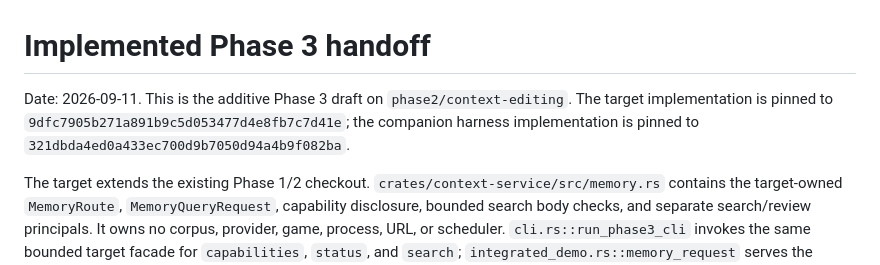
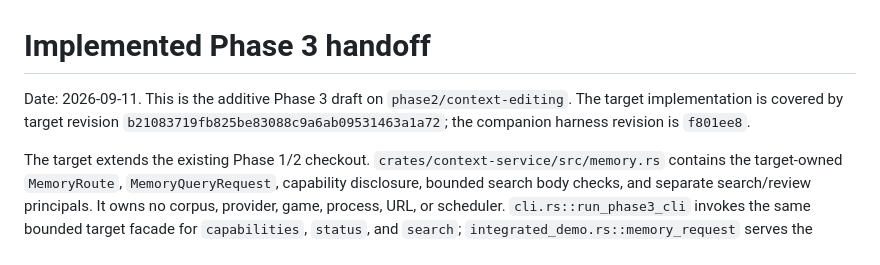
Before and after one commit to AI-Ascension/ascension-context-console, a Markdown page: docs/phase3/IMPLEMENTED_HANDOFF.md, the part around the change. Rendered like a GitHub page.

```diff
--- a/docs/phase3/IMPLEMENTED_HANDOFF.md
+++ b/docs/phase3/IMPLEMENTED_HANDOFF.md
@@ -1,8 +1,8 @@
 # Implemented Phase 3 handoff
 
 Date: 2026-09-11. This is the additive Phase 3 draft on `phase2/context-editing`. The target
-implementation is pinned to `9dfc7905b271a891b9c5d053477d4e8fb7c7d41e`; the companion harness
-implementation is pinned to `321dbda4ed0a433ec700d9b7050d94a4b9f082ba`.
+implementation is covered by target revision `b21083719fb825be83088c9a6ab09531463a1a72`; the
+companion harness revision is `f801ee8`.
 
 The target extends the existing Phase 1/2 checkout. `crates/context-service/src/memory.rs`
 contains the target-owned `MemoryRoute`, `MemoryQueryRequest`, capability disclosure, bounded
```
Also changed, not shown: docs/evidence/phase3-completion-report-20260910.md (+2 -1 lines).
